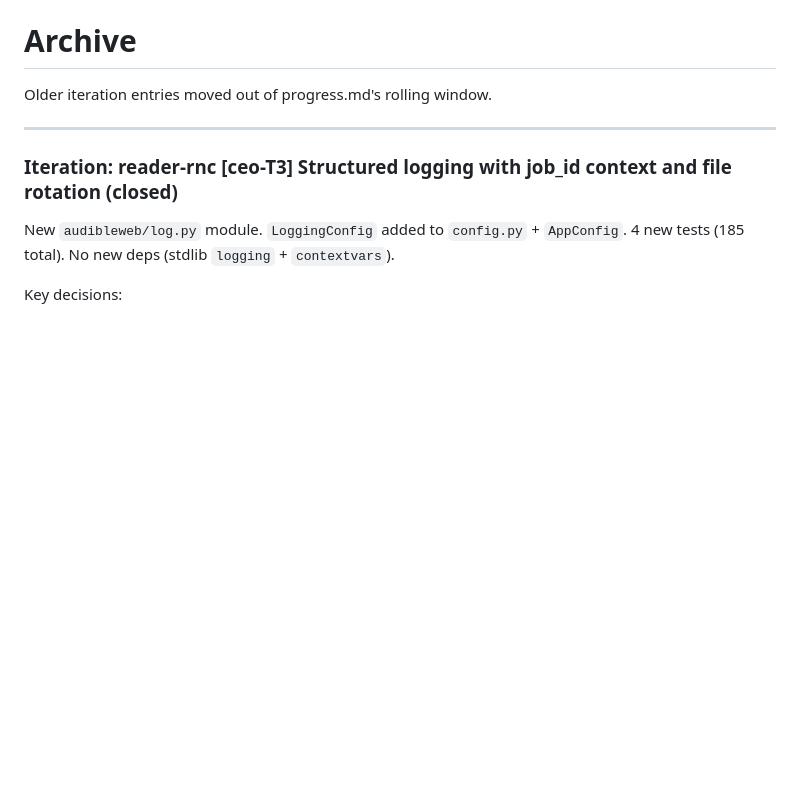
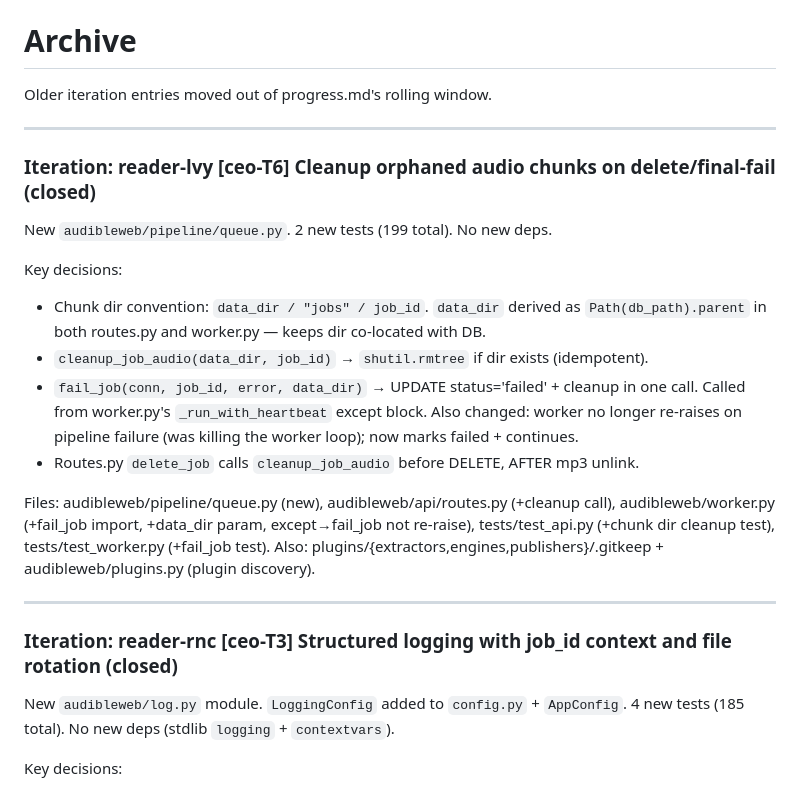
Before and after one commit to easilyBaffled/Reader, a Markdown page: .pocock/archive.md, the part around the change. GitHub-like rendering; blank space fills up the shorter version.

Commit message:
docs(progress): update rolling window for reader-whv

```diff
--- a/.pocock/archive.md
+++ b/.pocock/archive.md
@@ -1,6 +1,25 @@
 # Archive
 
 Older iteration entries moved out of progress.md's rolling window.
+
+---
+
+### Iteration: reader-lvy [ceo-T6] Cleanup orphaned audio chunks on delete/final-fail (closed)
+New `audibleweb/pipeline/queue.py`. 2 new tests (199 total). No new deps.
+
+Key decisions:
+- Chunk dir convention: `data_dir / "jobs" / job_id`. `data_dir` derived as `Path(db_path).parent`
+  in both routes.py and worker.py — keeps dir co-located with DB.
+- `cleanup_job_audio(data_dir, job_id)` → `shutil.rmtree` if dir exists (idempotent).
+- `fail_job(conn, job_id, error, data_dir)` → UPDATE status='failed' + cleanup in one call.
+  Called from worker.py's `_run_with_heartbeat` except block. Also changed: worker no longer
+  re-raises on pipeline failure (was killing the worker loop); now marks failed + continues.
+- Routes.py `delete_job` calls `cleanup_job_audio` before DELETE, AFTER mp3 unlink.
+
+Files: audibleweb/pipeline/queue.py (new), audibleweb/api/routes.py (+cleanup call),
+audibleweb/worker.py (+fail_job import, +data_dir param, except→fail_job not re-raise),
+tests/test_api.py (+chunk dir cleanup test), tests/test_worker.py (+fail_job test).
+Also: plugins/{extractors,engines,publishers}/.gitkeep + audibleweb/plugins.py (plugin discovery).
 
 ---
 
```
Also changed, not shown: .pocock/progress.md (+20 -22 lines).
